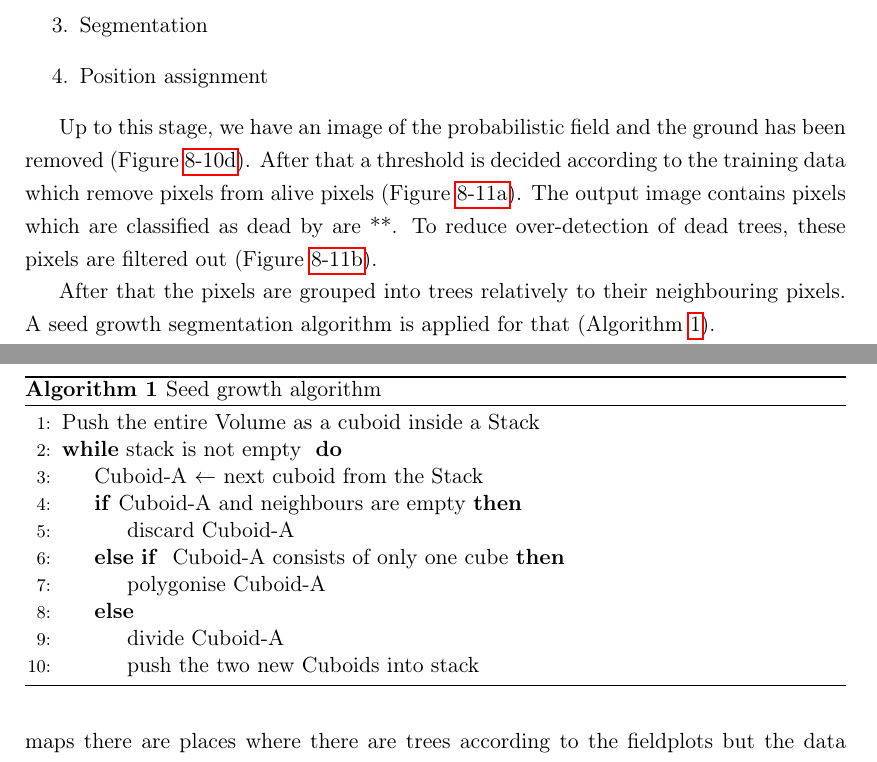
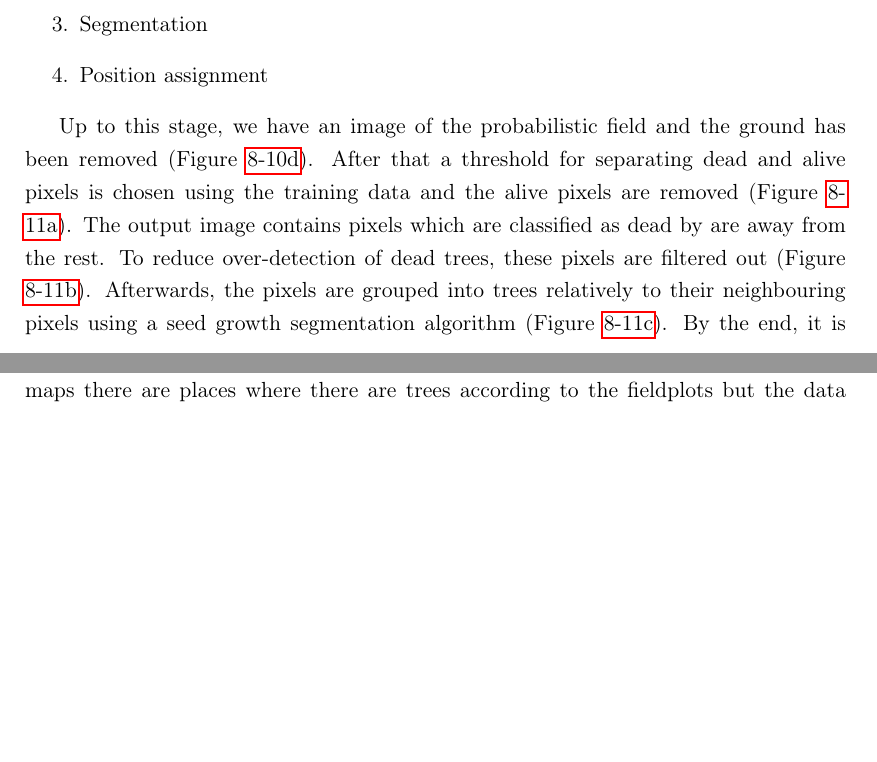
Before and after one commit to Art-n-MathS/ThesisDrMiltiadouTexFiles, a LaTeX thesis (main.tex, which reads tex/Classifications.tex): two parts of pages 37 and 39 of 49 before the commit and two parts of pages 37 and 40 of 49 after it, joined at a grey line, cut so that both start at the same text, the shorter picture padded with empty space. Compiled offline with pdfLaTeX.

Commit message:
Up to date version of Dead Trees Chapter

```diff
--- a/tex/Classifications.tex
+++ b/tex/Classifications.tex
@@ -436,31 +437,7 @@ $D_i = {D_{i1},D_{i2}, ... , D_{i10}}$
   	\item Position assignment
   \end{enumerate}
 
-  \par Up to this stage, we have an image of the probabilistic field and the ground has been removed (Figure \ref{fig:c7_groundRemoved}). After that a threshold is decided according to the training data which remove pixels from alive pixels (Figure \ref{fig:c8_deadThres}). The output image contains pixels which are classified as dead by are **. To reduce over-detection of dead trees, these pixels are filtered out (Figure \ref{fig:c9_sharpFilter}).
-
-  \par After that the pixels are grouped into trees relatively to their neighbouring pixels. A seed growth segmentation algorithm is applied for that (Algorithm \ref{alg:SeedGrowth}).
-
- \begin{algorithm}
- 	\caption{Seed growth algorithm}
- 	\label{alg:SeedGrowth}
- 	\centering
- 	\begin{algorithmic}[1]
- 		\State Push the entire Volume as a cuboid inside a Stack
- 		\While {stack is not empty }
- 		\State Cuboid-A   $\gets$  next cuboid from the Stack
- 		\If{Cuboid-A and neighbours are empty}
- 		\State	discard Cuboid-A
- 		\ElsIf { Cuboid-A consists of only one cube}
- 		\State polygonise Cuboid-A
- 		\Else
- 		\State divide Cuboid-A
- 		\State push the two new Cuboids into stack
- 		\EndIf
- 		\EndWhile
- 	\end{algorithmic}
- \end{algorithm}
-
- \par By the end, it is assumed that each segment is a dead tree and its position is calculated by the average of geo-spatial location of its pixels.
+  \par Up to this stage, we have an image of the probabilistic field and the ground has been removed (Figure \ref{fig:c7_groundRemoved}). After that a threshold for separating dead and alive pixels is chosen using the training data and the alive pixels are removed (Figure \ref{fig:c8_deadThres}). The output image contains pixels which are classified as dead by are away from the rest. To reduce over-detection of dead trees, these pixels are filtered out (Figure \ref{fig:c9_sharpFilter}). Afterwards, the pixels are grouped into trees relatively to their neighbouring pixels using a seed growth segmentation algorithm (Figure \ref{fig:c10_segmentation}). By the end, it is assumed that each segment is a dead tree and its position is calculated by the average of geo-spatial location of its pixels (Figure \ref{fig:c11_results}).
 
 
 
```
Also changed, not shown: tex/Classifications.tex (15 more changed lines).
